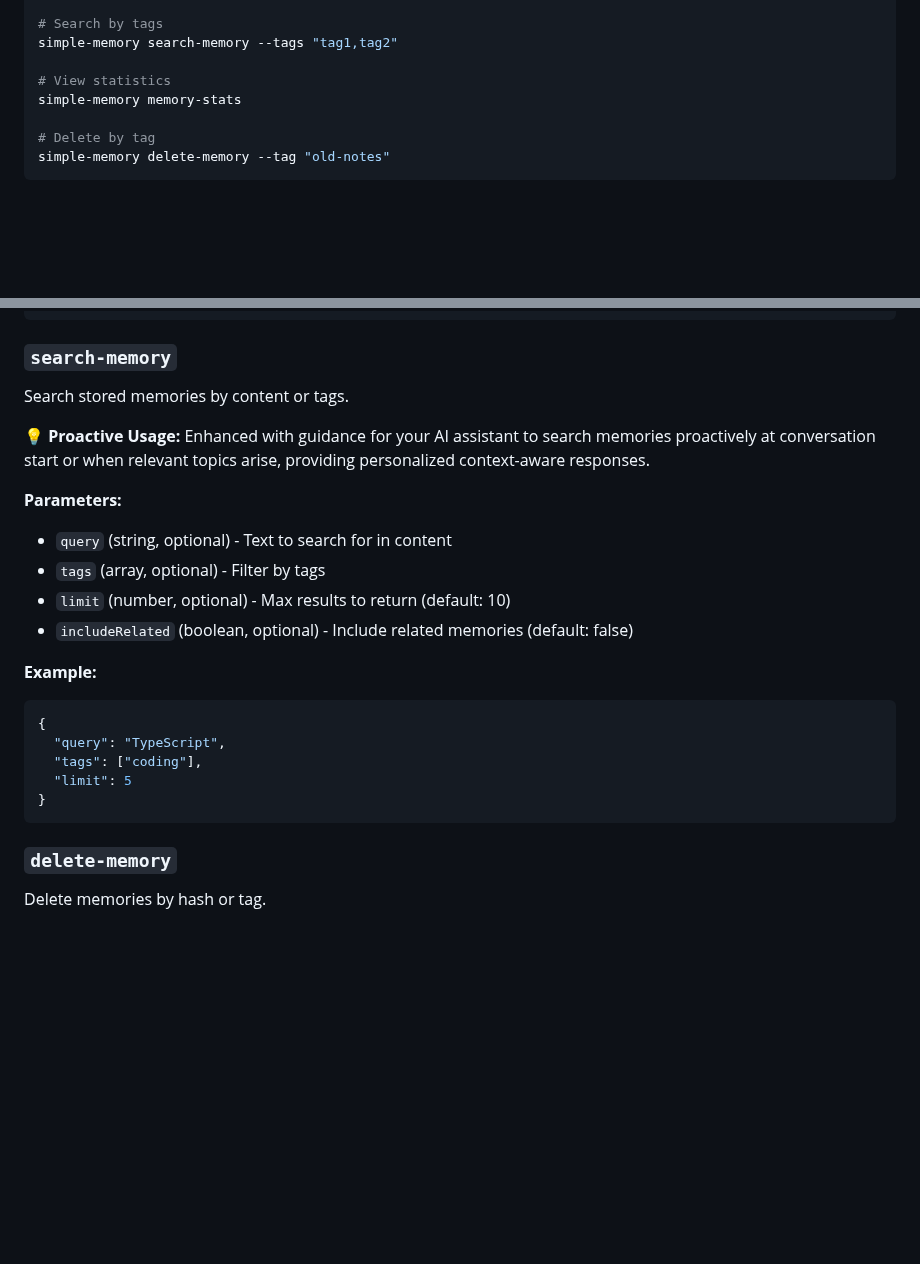
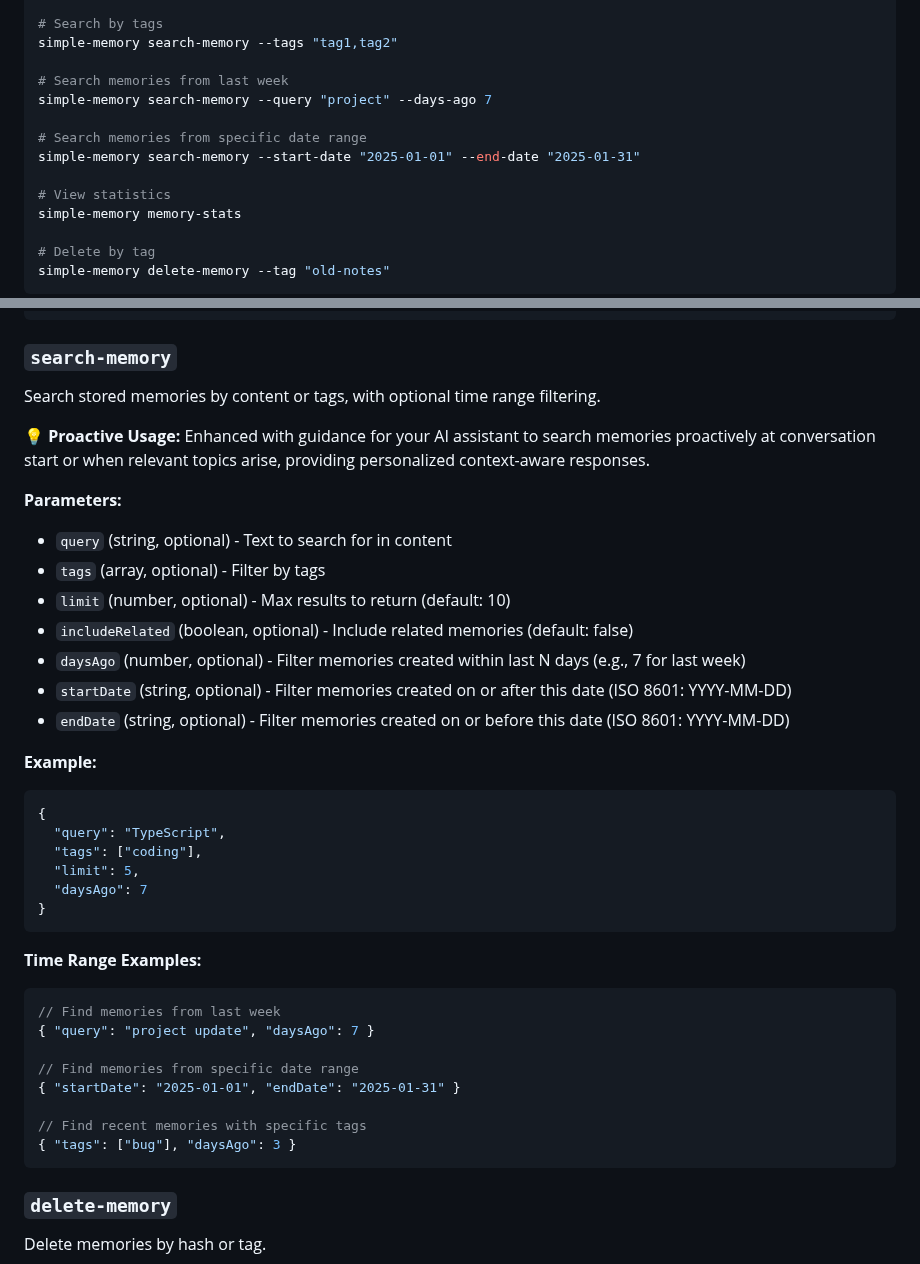
Before and after one commit to chyax98/memory-mcp, a Markdown page: README.md, 2 parts joined by grey strips. Drawn GitHub-style; blank space fills up the shorter version.

Commit message:
Update documentation with time range search examples and usage
Co-authored-by: chrisribe <1999791+chrisribe@users.noreply.github.com>

````diff
--- a/README.md
+++ b/README.md
@@ -135,6 +135,12 @@ simple-memory search-memory --query "search term"
 # Search by tags
 simple-memory search-memory --tags "tag1,tag2"
 
+# Search memories from last week
+simple-memory search-memory --query "project" --days-ago 7
+
+# Search memories from specific date range
+simple-memory search-memory --start-date "2025-01-01" --end-date "2025-01-31"
+
 # View statistics
 simple-memory memory-stats
 
@@ -170,7 +176,7 @@ Store content with optional tags.
 ```
 
 ### `search-memory`
-Search stored memories by content or tags.
+Search stored memories by content or tags, with optional time range filtering.
 
 **💡 Proactive Usage:** Enhanced with guidance for your AI assistant to search memories proactively at conversation start or when relevant topics arise, providing personalized context-aware responses.
 
@@ -179,14 +185,30 @@ Search stored memories by content or tags.
 - `tags` (array, optional) - Filter by tags
 - `limit` (number, optional) - Max results to return (default: 10)
 - `includeRelated` (boolean, optional) - Include related memories (default: false)
+- `daysAgo` (number, optional) - Filter memories created within last N days (e.g., 7 for last week)
+- `startDate` (string, optional) - Filter memories created on or after this date (ISO 8601: YYYY-MM-DD)
+- `endDate` (string, optional) - Filter memories created on or before this date (ISO 8601: YYYY-MM-DD)
 
 **Example:**
 ```json
 {
   "query": "TypeScript",
   "tags": ["coding"],
-  "limit": 5
+  "limit": 5,
+  "daysAgo": 7
 }
+```
+
+**Time Range Examples:**
+```json
+// Find memories from last week
+{ "query": "project update", "daysAgo": 7 }
+
+// Find memories from specific date range
+{ "startDate": "2025-01-01", "endDate": "2025-01-31" }
+
+// Find recent memories with specific tags
+{ "tags": ["bug"], "daysAgo": 3 }
 ```
 
 ### `delete-memory`
````
Also changed, not shown: CHANGELOG.md (+7 -0 lines).
